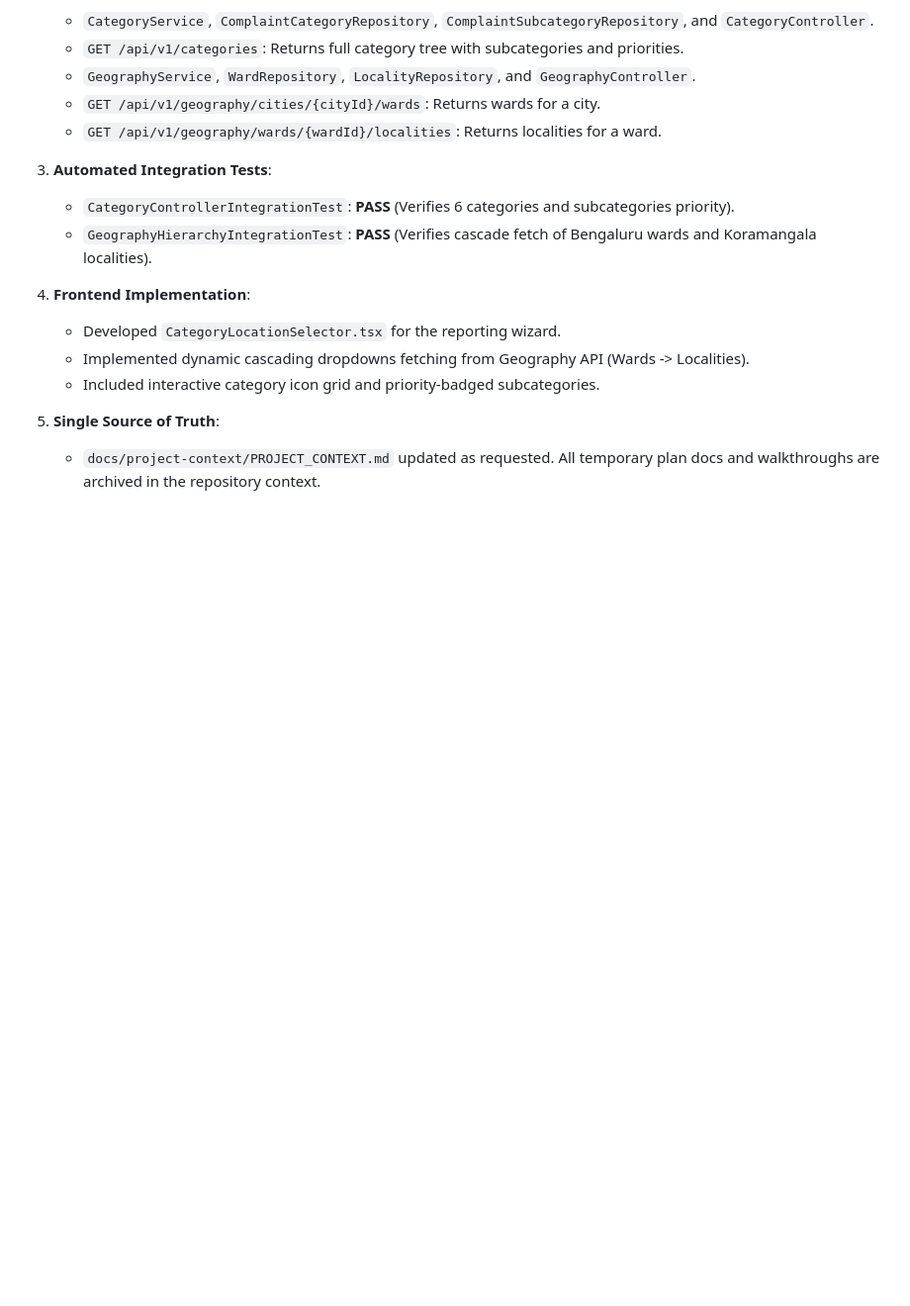
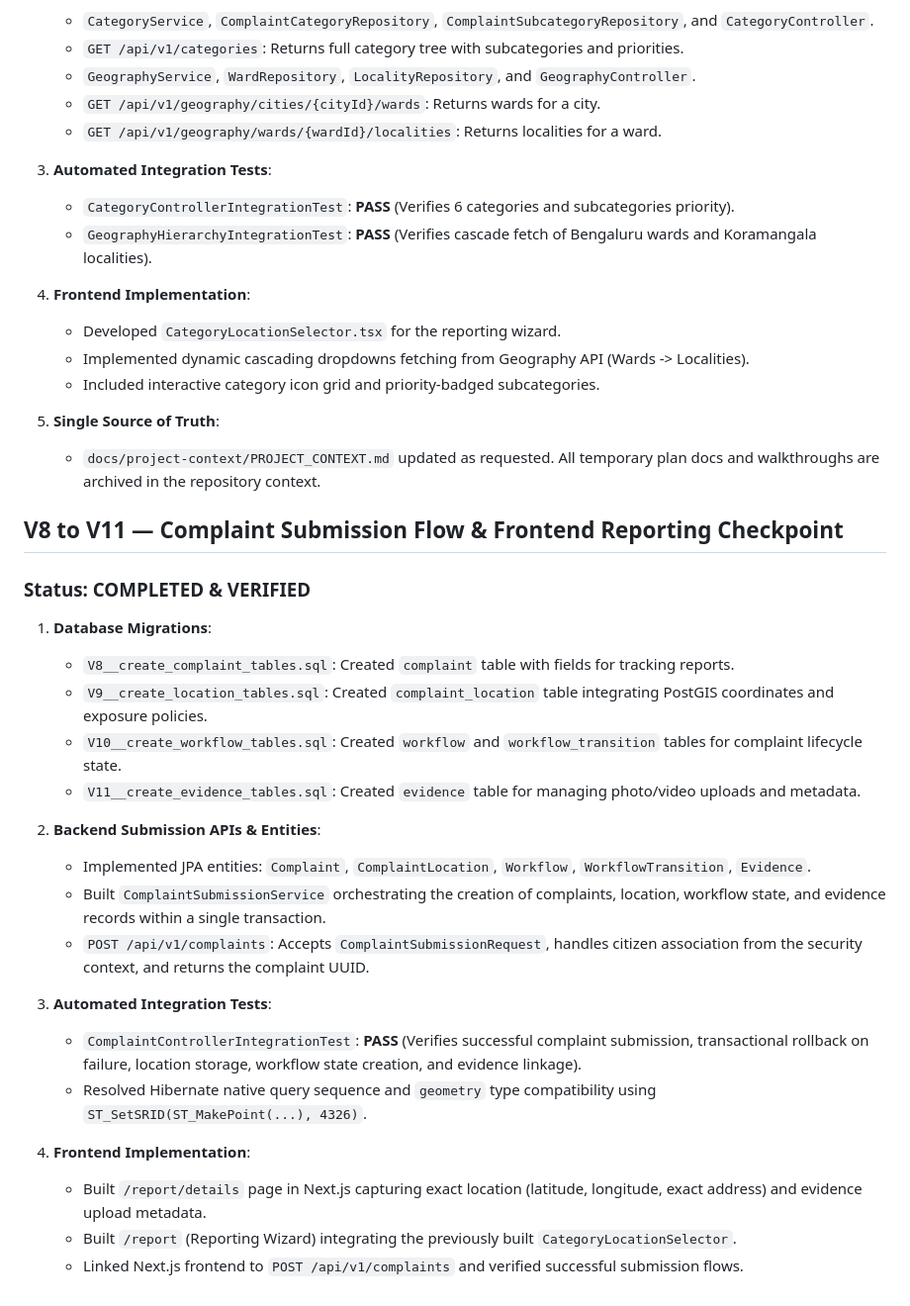
Before and after one commit to shaik1972/CivicTransparency, a Markdown page: docs/project-context/PROJECT_CONTEXT.md, the part around the change. Shown at 99% size. GitHub-like rendering; blank space fills up the shorter version.

Commit message:
docs: update project context for V8-V11 migrations and frontend UI

```diff
--- a/docs/project-context/PROJECT_CONTEXT.md
+++ b/docs/project-context/PROJECT_CONTEXT.md
@@ -1803,3 +1803,27 @@ New implementation areas include:
 
 5. **Single Source of Truth**:
    - `docs/project-context/PROJECT_CONTEXT.md` updated as requested. All temporary plan docs and walkthroughs are archived in the repository context.
+
+## V8 to V11 — Complaint Submission Flow & Frontend Reporting Checkpoint
+
+### Status: COMPLETED & VERIFIED
+
+1. **Database Migrations**:
+   - `V8__create_complaint_tables.sql`: Created `complaint` table with fields for tracking reports.
+   - `V9__create_location_tables.sql`: Created `complaint_location` table integrating PostGIS coordinates and exposure policies.
+   - `V10__create_workflow_tables.sql`: Created `workflow` and `workflow_transition` tables for complaint lifecycle state.
+   - `V11__create_evidence_tables.sql`: Created `evidence` table for managing photo/video uploads and metadata.
+
+2. **Backend Submission APIs & Entities**:
+   - Implemented JPA entities: `Complaint`, `ComplaintLocation`, `Workflow`, `WorkflowTransition`, `Evidence`.
+   - Built `ComplaintSubmissionService` orchestrating the creation of complaints, location, workflow state, and evidence records within a single transaction.
+   - `POST /api/v1/complaints`: Accepts `ComplaintSubmissionRequest`, handles citizen association from the security context, and returns the complaint UUID.
+
+3. **Automated Integration Tests**:
+   - `ComplaintControllerIntegrationTest`: **PASS** (Verifies successful complaint submission, transactional rollback on failure, location storage, workflow state creation, and evidence linkage).
+   - Resolved Hibernate native query sequence and `geometry` type compatibility using `ST_SetSRID(ST_MakePoint(...), 4326)`.
+
+4. **Frontend Implementation**:
+   - Built `/report/details` page in Next.js capturing exact location (latitude, longitude, exact address) and evidence upload metadata.
+   - Built `/report` (Reporting Wizard) integrating the previously built `CategoryLocationSelector`.
+   - Linked Next.js frontend to `POST /api/v1/complaints` and verified successful submission flows.
```
